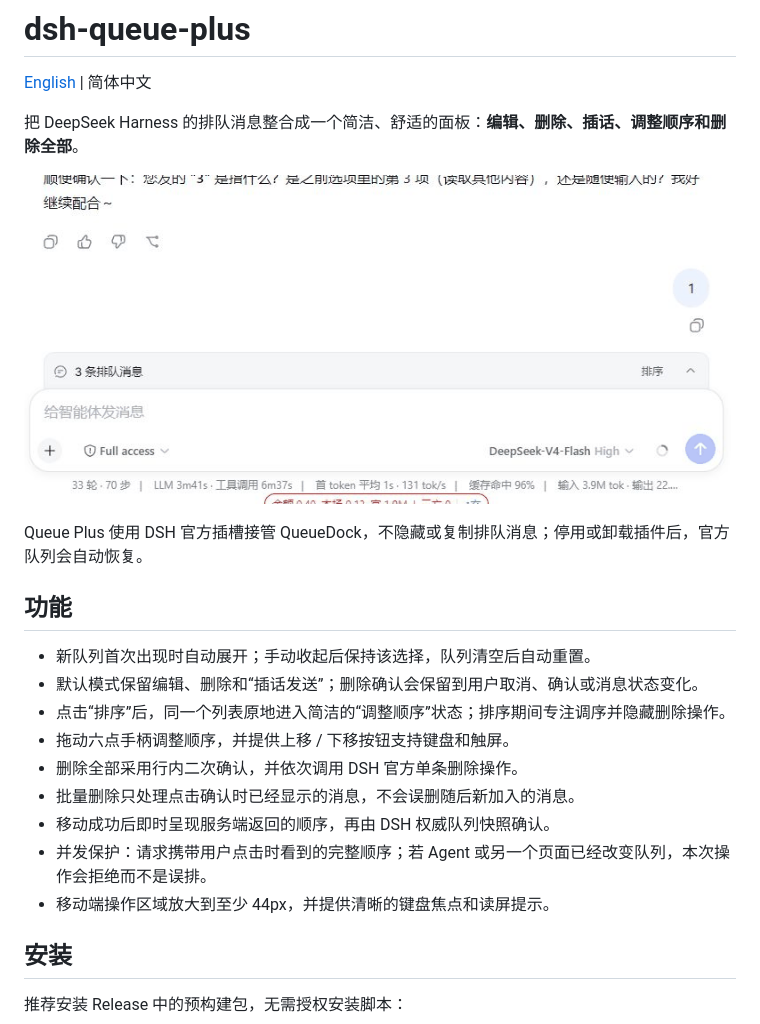
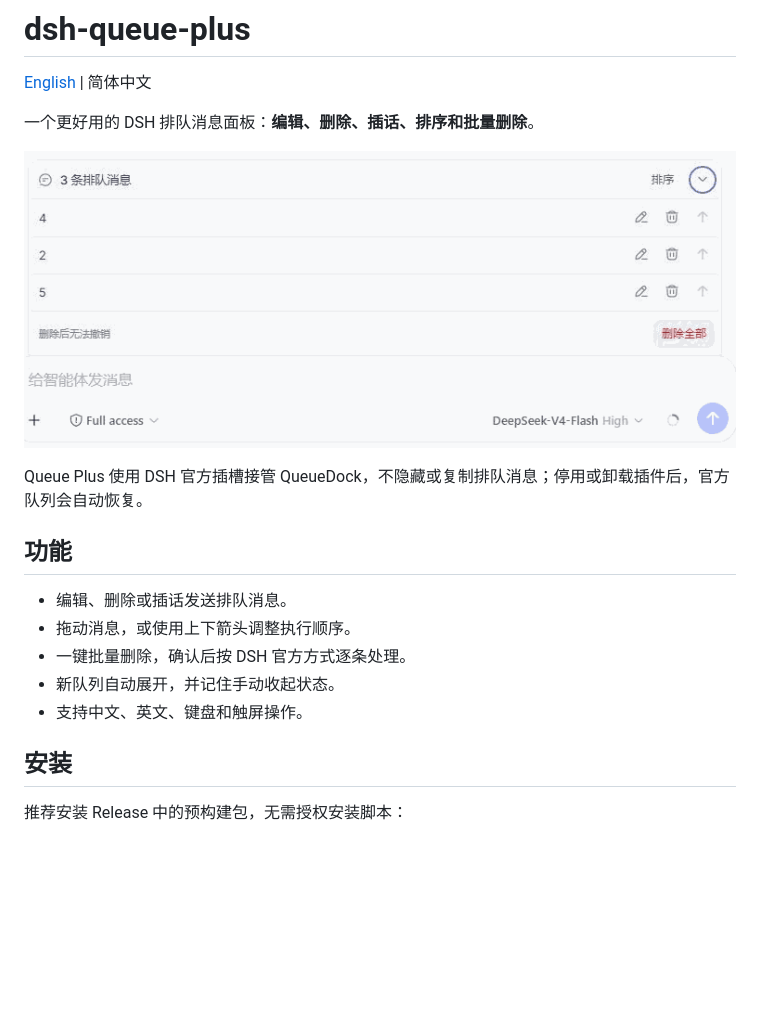
Before and after one commit to starslittle/dsh-queue-plus, a Markdown page: README.md, the part around the change. GitHub-like rendering; pictures changed too: assets/dsh-queue-plus-demo.gif; blank space fills up the shorter version.

```diff
--- a/README.md
+++ b/README.md
@@ -2,7 +2,7 @@
 
 [English](./README.en.md) | 简体中文
 
-把 DeepSeek Harness 的排队消息整合成一个简洁、舒适的面板：**编辑、删除、插话、调整顺序和删除全部**。
+一个更好用的 DSH 排队消息面板：**编辑、删除、插话、排序和批量删除**。
 
 ![Queue Plus 真实交互演示](./assets/dsh-queue-plus-demo.gif)
 
@@ -10,15 +10,11 @@ Queue Plus 使用 DSH 官方插槽接管 QueueDock，不隐藏或复制排队消
 
 ## 功能
 
-- 新队列首次出现时自动展开；手动收起后保持该选择，队列清空后自动重置。
-- 默认模式保留编辑、删除和“插话发送”；删除确认会保留到用户取消、确认或消息状态变化。
-- 点击“排序”后，同一个列表原地进入简洁的“调整顺序”状态；排序期间专注调序并隐藏删除操作。
-- 拖动六点手柄调整顺序，并提供上移 / 下移按钮支持键盘和触屏。
-- 删除全部采用行内二次确认，并依次调用 DSH 官方单条删除操作。
-- 批量删除只处理点击确认时已经显示的消息，不会误删随后新加入的消息。
-- 移动成功后即时呈现服务端返回的顺序，再由 DSH 权威队列快照确认。
-- 并发保护：请求携带用户点击时看到的完整顺序；若 Agent 或另一个页面已经改变队列，本次操作会拒绝而不是误排。
-- 移动端操作区域放大到至少 44px，并提供清晰的键盘焦点和读屏提示。
+- 编辑、删除或插话发送排队消息。
+- 拖动消息，或使用上下箭头调整执行顺序。
+- 一键批量删除，确认后按 DSH 官方方式逐条处理。
+- 新队列自动展开，并记住手动收起状态。
+- 支持中文、英文、键盘和触屏操作。
 
 ## 安装
 
```
Also changed, not shown: README.en.md (+6 -10 lines).
